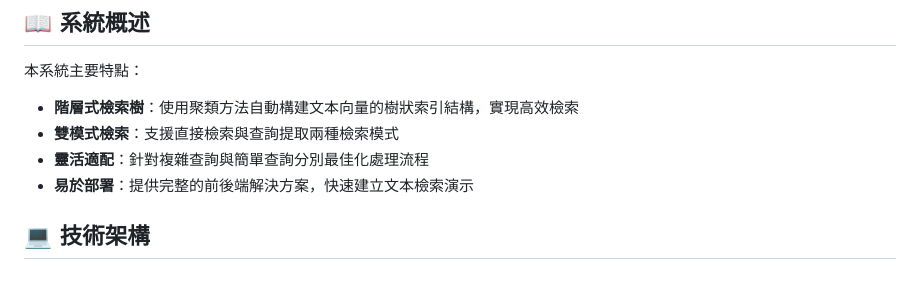
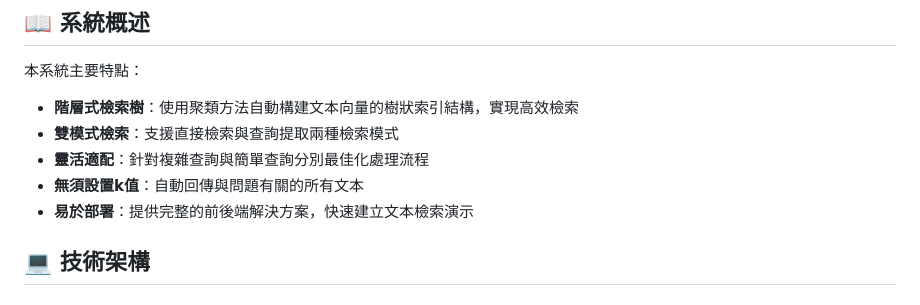
Before and after one commit to arthur422tp/hierarchical, a Markdown page: README.md, the part around the change. Drawn GitHub-style.

```diff
--- a/README.md
+++ b/README.md
@@ -9,6 +9,7 @@
 - **階層式檢索樹**：使用聚類方法自動構建文本向量的樹狀索引結構，實現高效檢索
 - **雙模式檢索**：支援直接檢索與查詢提取兩種檢索模式
 - **靈活適配**：針對複雜查詢與簡單查詢分別最佳化處理流程
+- **無須設置k值**：自動回傳與問題有關的所有文本
 - **易於部署**：提供完整的前後端解決方案，快速建立文本檢索演示
 
 ## 💻 技術架構
```
